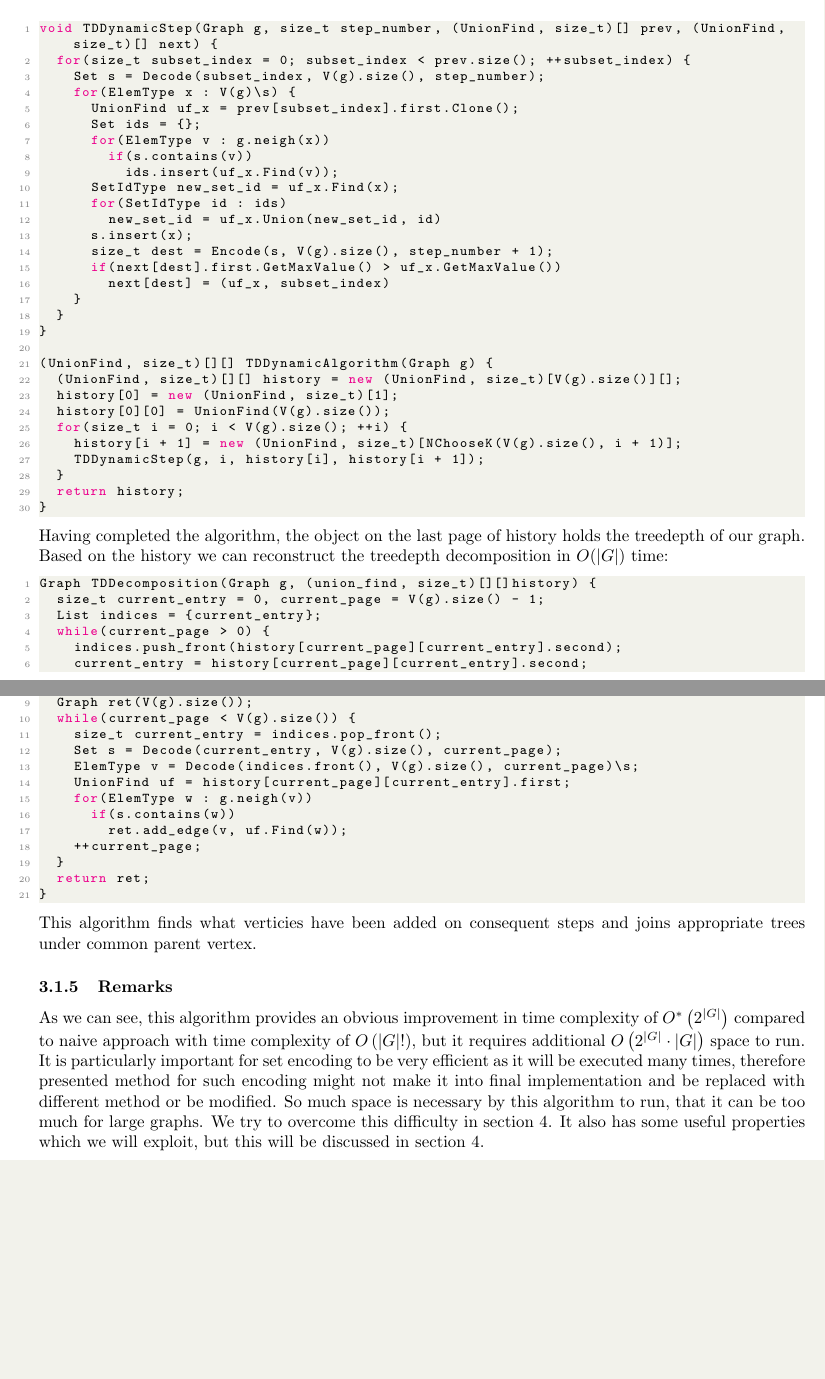
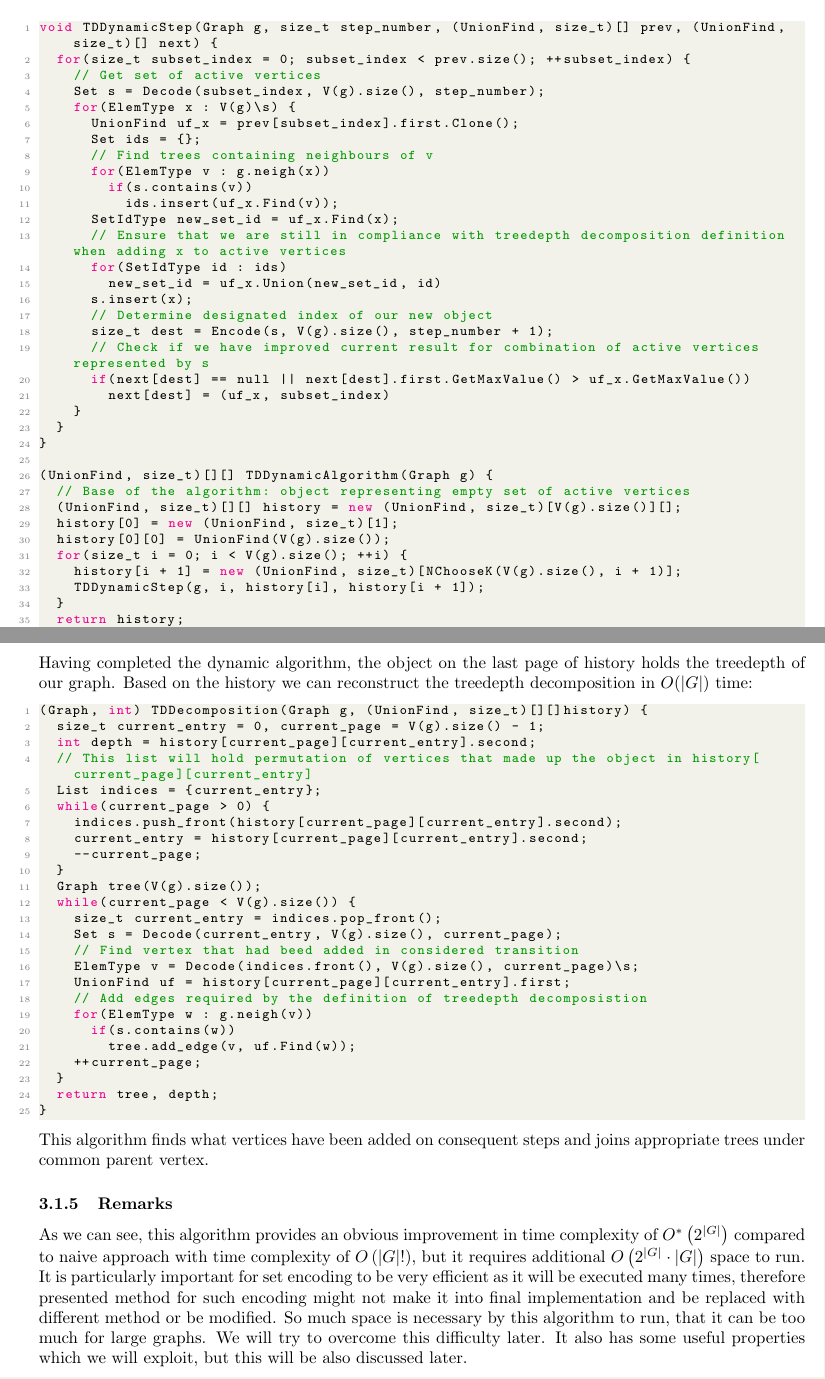
Before and after one commit to Zackere/GiSBDW, a LaTeX document (docs/introductory_documentation/main.tex, which reads docs/introductory_documentation/our_approach/main.tex): two parts of pages 7 and 8 of 11, joined at a grey line, cut so that both start at the same text, the shorter picture padded with empty space. Compiled offline with pdfLaTeX.

Commit message:
Document dynamic algorithm better

```diff
--- a/docs/introductory_documentation/our_approach/main.tex
+++ b/docs/introductory_documentation/our_approach/main.tex
@@ -61,25 +61,31 @@ Having generated a new UnionFind we shall store it in output array under the ind
 \begin{lstlisting}[language=C++]
 void TDDynamicStep(Graph g, size_t step_number, (UnionFind, size_t)[] prev, (UnionFind, size_t)[] next) {
   for(size_t subset_index = 0; subset_index < prev.size(); ++subset_index) {
+    // Get set of active vertices
     Set s = Decode(subset_index, V(g).size(), step_number);
     for(ElemType x : V(g)\s) {
       UnionFind uf_x = prev[subset_index].first.Clone();
       Set ids = {};
+      // Find trees containing neighbours of v
       for(ElemType v : g.neigh(x))
         if(s.contains(v))
           ids.insert(uf_x.Find(v));
       SetIdType new_set_id = uf_x.Find(x);
+      // Ensure that we are still in compliance with treedepth decomposition definition when adding x to active vertices
       for(SetIdType id : ids)
         new_set_id = uf_x.Union(new_set_id, id)
       s.insert(x);
+      // Determine designated index of our new object
       size_t dest = Encode(s, V(g).size(), step_number + 1);
-      if(next[dest].first.GetMaxValue() > uf_x.GetMaxValue())
+      // Check if we have improved current result for combination of active vertices represented by s
+      if(next[dest] == null || next[dest].first.GetMaxValue() > uf_x.GetMaxValue())
         next[dest] = (uf_x, subset_index)
     }
   }
 }
 
 (UnionFind, size_t)[][] TDDynamicAlgorithm(Graph g) {
+  // Base of the algorithm: object representing empty set of active vertices
   (UnionFind, size_t)[][] history = new (UnionFind, size_t)[V(g).size()][];
   history[0] = new (UnionFind, size_t)[1];
   history[0][0] = UnionFind(V(g).size());
@@ -90,30 +96,35 @@ void TDDynamicStep(Graph g, size_t step_number, (UnionFind, size_t)[] prev, (Uni
   return history;
 }
 \end{lstlisting}
-Having completed the algorithm, the object on the last page of history holds the treedepth of our graph. Based on the history we can reconstruct the treedepth decomposition in $O(|G|)$ time:
+Having completed the dynamic algorithm, the object on the last page of history holds the treedepth of our graph. Based on the history we can reconstruct the treedepth decomposition in $O(|G|)$ time:
 \begin{lstlisting}[language=C++]
-Graph TDDecomposition(Graph g, (union_find, size_t)[][]history) {
+(Graph, int) TDDecomposition(Graph g, (UnionFind, size_t)[][]history) {
   size_t current_entry = 0, current_page = V(g).size() - 1;
+  int depth = history[current_page][current_entry].second;
+  // This list will hold permutation of vertices that made up the object in history[current_page][current_entry]
   List indices = {current_entry};
   while(current_page > 0) {
     indices.push_front(history[current_page][current_entry].second);
     current_entry = history[current_page][current_entry].second;
     --current_page;
   }
-  Graph ret(V(g).size());
+  Graph tree(V(g).size());
   while(current_page < V(g).size()) {
     size_t current_entry = indices.pop_front();
     Set s = Decode(current_entry, V(g).size(), current_page);
+    // Find vertex that had beed added in considered transition
     ElemType v = Decode(indices.front(), V(g).size(), current_page)\s;
     UnionFind uf = history[current_page][current_entry].first;
+    // Add edges required by the definition of treedepth decomposistion
     for(ElemType w : g.neigh(v))
       if(s.contains(w))
-        ret.add_edge(v, uf.Find(w));
+        tree.add_edge(v, uf.Find(w));
     ++current_page;
   }
-  return ret;
+  return tree, depth;
 }
 \end{lstlisting}
-This algorithm finds what verticies have been added on consequent steps and joins appropriate trees under common parent vertex.
+This algorithm finds what vertices have been added on consequent steps and joins appropriate trees under common parent vertex.
 \subsubsection{Remarks}
-As we can see, this algorithm provides an obvious improvement in time complexity of $O^{*}\left(2^{\left|G\right|}\right)$ compared to naive approach with time complexity of $O\left(\left|G\right|!\right)$, but it requires additional $O\left(2^{\left|G\right|}\cdot\left|G\right|\right)$ space to run. It is particularly important for set encoding to be very efficient as it will be executed many times, therefore presented method for such encoding might not make it into final implementation and be replaced with different method or be modified. So much space is necessary by this algorithm to run, that it can be too much for large graphs. We try to overcome this difficulty in section 4. It also has some useful properties which we will exploit, but this will be discussed in section 4.
+As we can see, this algorithm provides an obvious improvement in time complexity of $O^{*}\left(2^{\left|G\right|}\right)$ compared to naive approach with time complexity of $O\left(\left|G\right|!\right)$, but it requires additional $O\left(2^{\left|G\right|}\cdot\left|G\right|\right)$ space to run. It is particularly important for set encoding to be very efficient as it will be executed many times, therefore presented method for such encoding might not make it into final implementation and be replaced with different method or be modified. So much space is necessary by this algorithm to run, that it can be too much for large graphs. We will try to overcome this difficulty later. It also has some useful properties which we will exploit, but this will be also discussed later.
+\subsection{Branch and Bound algorithm}
```
